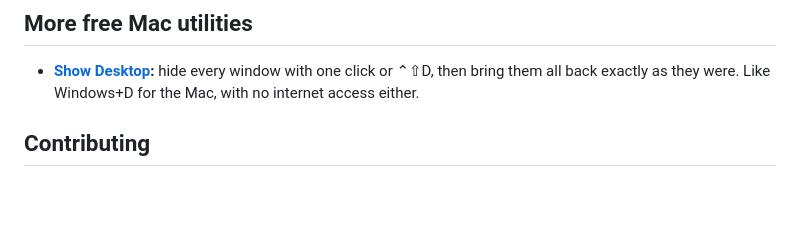
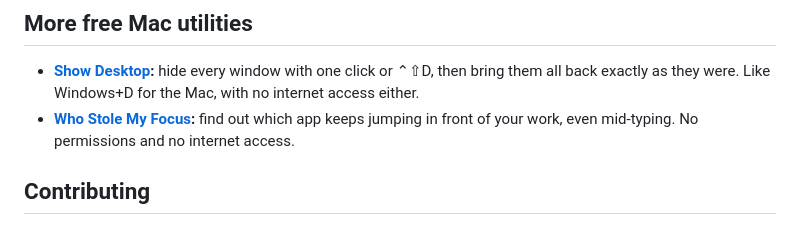
Before and after one commit to stanczykwyatt/code-caller, a Markdown page: README.md, the part around the change. Drawn GitHub-style; blank space fills up the shorter version.

Commit message:
Link Who Stole My Focus from the README

```diff
--- a/README.md
+++ b/README.md
@@ -174,6 +174,7 @@ Please [open an issue](https://github.com/stanczykwyatt/copy-2fa/issues/new/choo
 ## More free Mac utilities
 
 - **[Show Desktop](https://github.com/stanczykwyatt/show-desktop):** hide every window with one click or ⌃⇧D, then bring them all back exactly as they were. Like Windows+D for the Mac, with no internet access either.
+- **[Who Stole My Focus](https://github.com/stanczykwyatt/who-stole-my-focus):** find out which app keeps jumping in front of your work, even mid-typing. No permissions and no internet access.
 
 ## Contributing
 
```
